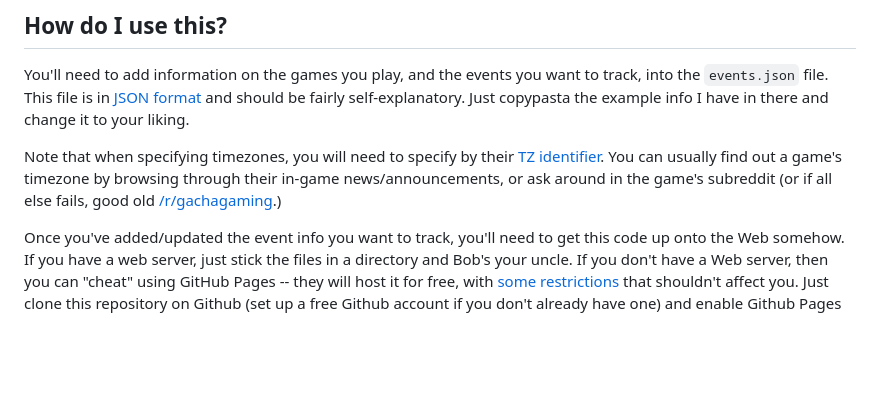
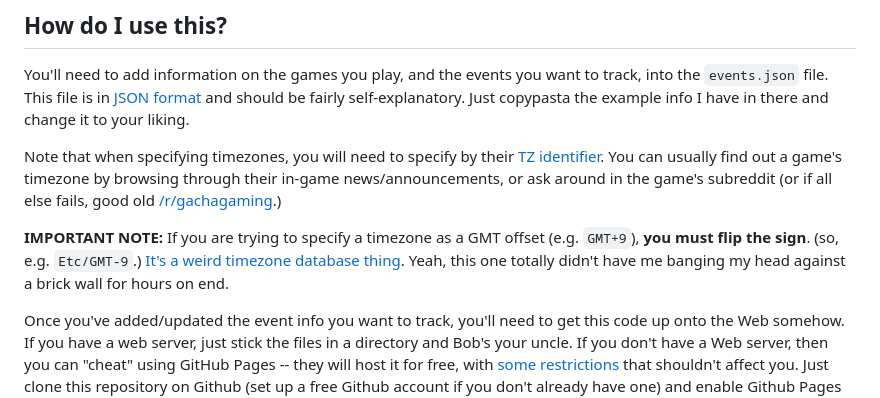
Before and after one commit to felixalexandercarao/TimeLord, a Markdown page: README.md, the part around the change. GitHub-like rendering; blank space fills up the shorter version.

Commit message:
Add important note about stupid GMT offset sign flipping

```diff
--- a/README.md
+++ b/README.md
@@ -42,6 +42,11 @@ Note that when specifying timezones, you will need to specify by their [TZ ident
 timezone by browsing through their in-game news/announcements, or ask around in the game's subreddit (or if all
 else fails, good old [/r/gachagaming](https://www.reddit.com/r/gachagaming/).)
 
+**IMPORTANT NOTE:** If you are trying to specify a timezone as a GMT offset (e.g. `GMT+9`),
+**you must flip the sign**. (so, e.g. `Etc/GMT-9`.)
+[It's a weird timezone database thing](https://stackoverflow.com/a/39781455).
+Yeah, this one totally didn't have me banging my head against a brick wall for hours on end.
+
 Once you've added/updated the event info you want to track, you'll need to get this code up onto the Web somehow.
 If you have a web server, just stick the files in a directory and Bob's your uncle. If you don't have a Web server,
 then you can "cheat" using GitHub Pages -- they will host it for free, with
```
